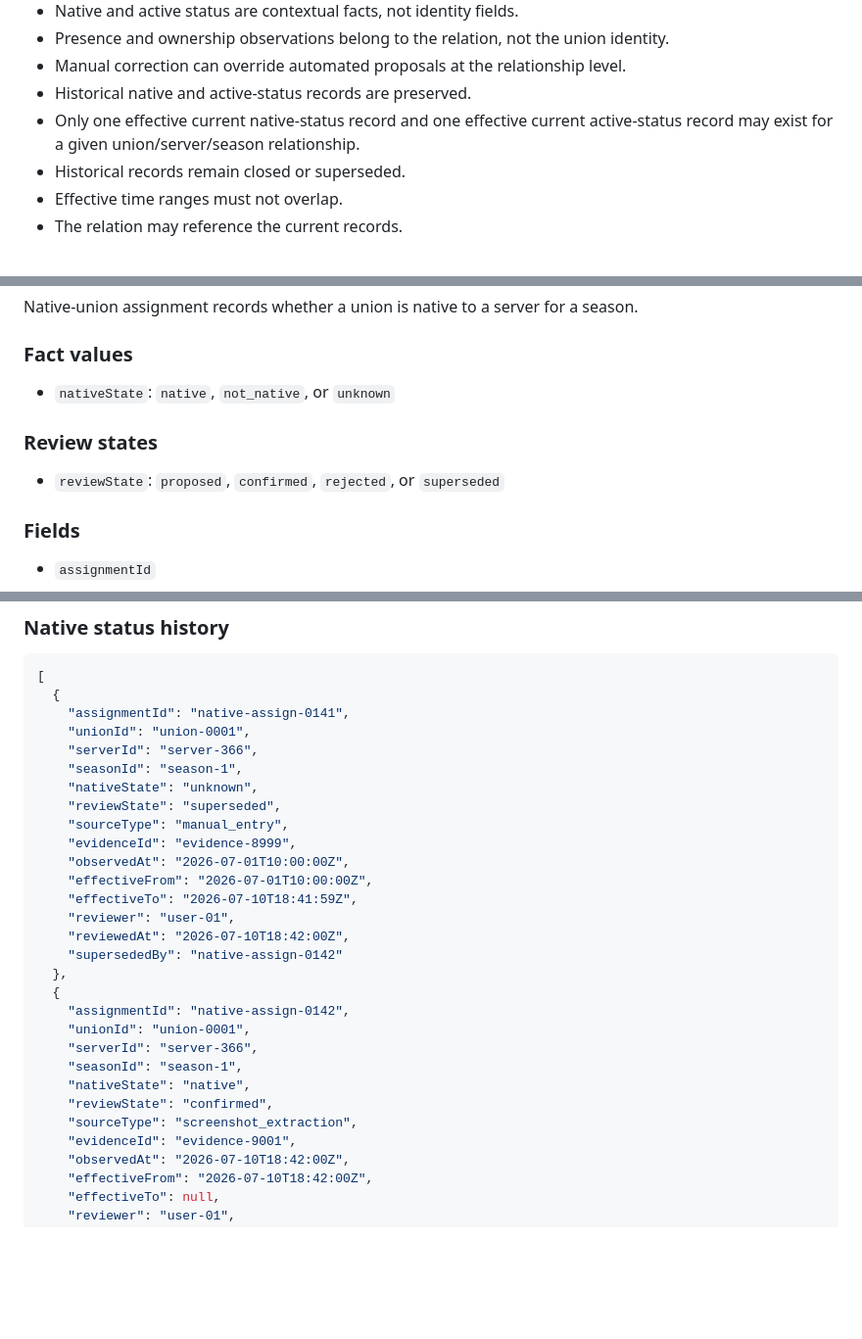
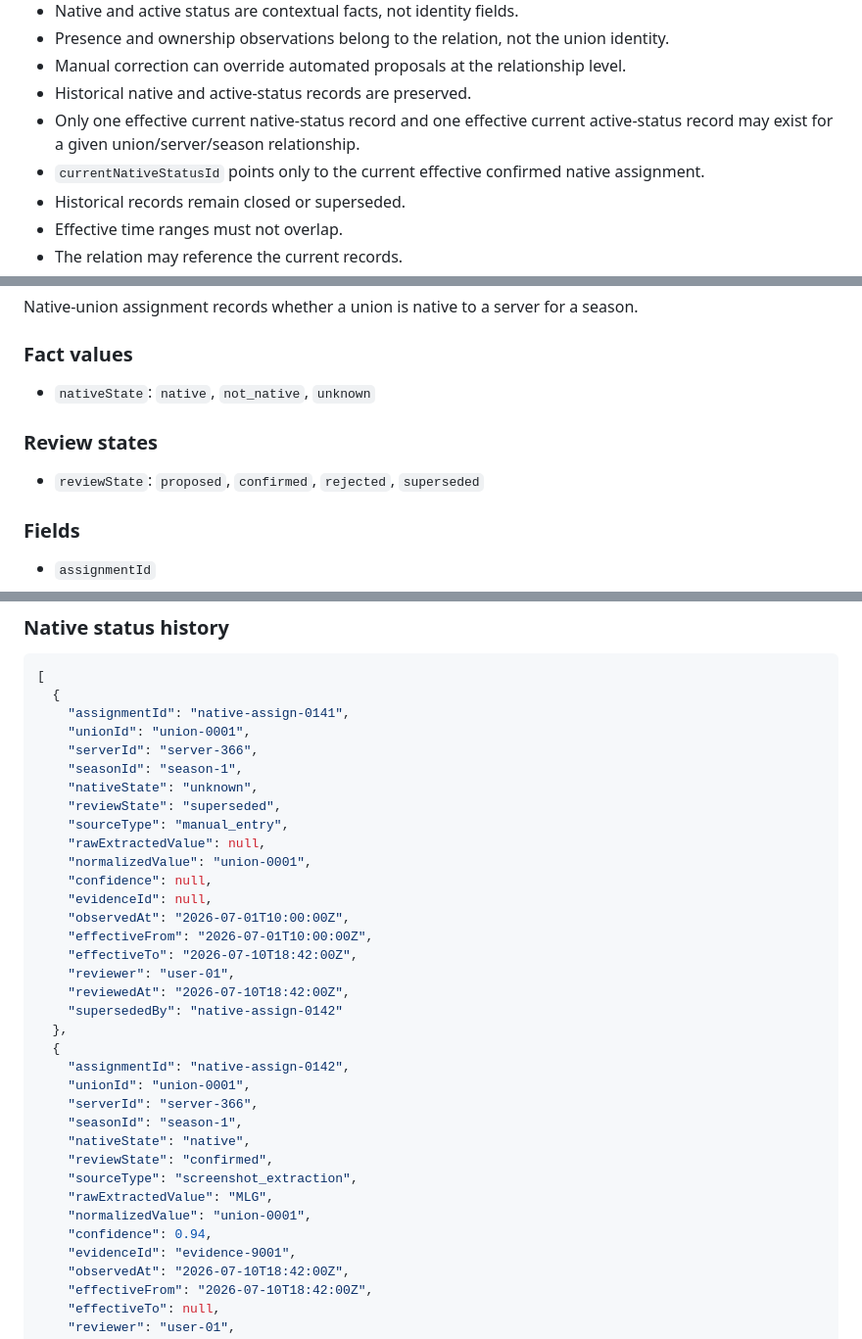
Before and after one commit to Josh-A92/Codex-MLG-WarMap-0.5.0, a Markdown page: docs/Union-Data-Model.md, 3 parts joined by grey strips. Shown at 98% size. Drawn GitHub-style; blank space fills up the shorter version.

```diff
--- a/docs/Union-Data-Model.md
+++ b/docs/Union-Data-Model.md
@@ -101,6 +101,7 @@ A relation records how a union appears within a specific server and season conte
 - Manual correction can override automated proposals at the relationship level.
 - Historical native and active-status records are preserved.
 - Only one effective current native-status record and one effective current active-status record may exist for a given union/server/season relationship.
+- `currentNativeStatusId` points only to the current effective confirmed native assignment.
 - Historical records remain closed or superseded.
 - Effective time ranges must not overlap.
 - The relation may reference the current records.
@@ -126,10 +127,10 @@ A relation records how a union appears within a specific server and season conte
 Native-union assignment records whether a union is native to a server for a season.
 
 ### Fact values
-- `nativeState`: `native`, `not_native`, or `unknown`
+- `nativeState`: `native`, `not_native`, `unknown`
 
 ### Review states
-- `reviewState`: `proposed`, `confirmed`, `rejected`, or `superseded`
+- `reviewState`: `proposed`, `confirmed`, `rejected`, `superseded`
 
 ### Fields
 - `assignmentId`
@@ -444,10 +468,13 @@ Screenshot-extracted names or tags must be matched against the union registry wi
     "nativeState": "unknown",
     "reviewState": "superseded",
     "sourceType": "manual_entry",
-    "evidenceId": "evidence-8999",
+    "rawExtractedValue": null,
+    "normalizedValue": "union-0001",
+    "confidence": null,
+    "evidenceId": null,
     "observedAt": "2026-07-01T10:00:00Z",
     "effectiveFrom": "2026-07-01T10:00:00Z",
-    "effectiveTo": "2026-07-10T18:41:59Z",
+    "effectiveTo": "2026-07-10T18:42:00Z",
     "reviewer": "user-01",
     "reviewedAt": "2026-07-10T18:42:00Z",
     "supersededBy": "native-assign-0142"
@@ -460,6 +487,9 @@ Screenshot-extracted names or tags must be matched against the union registry wi
     "nativeState": "native",
     "reviewState": "confirmed",
     "sourceType": "screenshot_extraction",
+    "rawExtractedValue": "MLG",
+    "normalizedValue": "union-0001",
+    "confidence": 0.94,
     "evidenceId": "evidence-9001",
     "observedAt": "2026-07-10T18:42:00Z",
     "effectiveFrom": "2026-07-10T18:42:00Z",
```
Also changed, not shown: other parts of docs/Union-Data-Model.md (+35 -12 lines).
